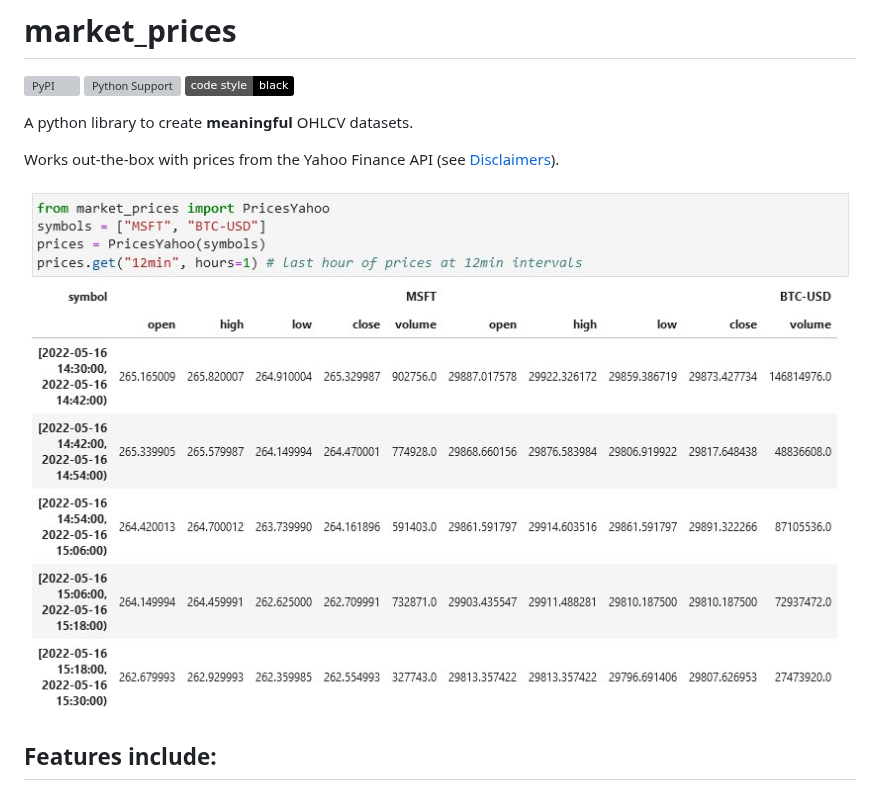
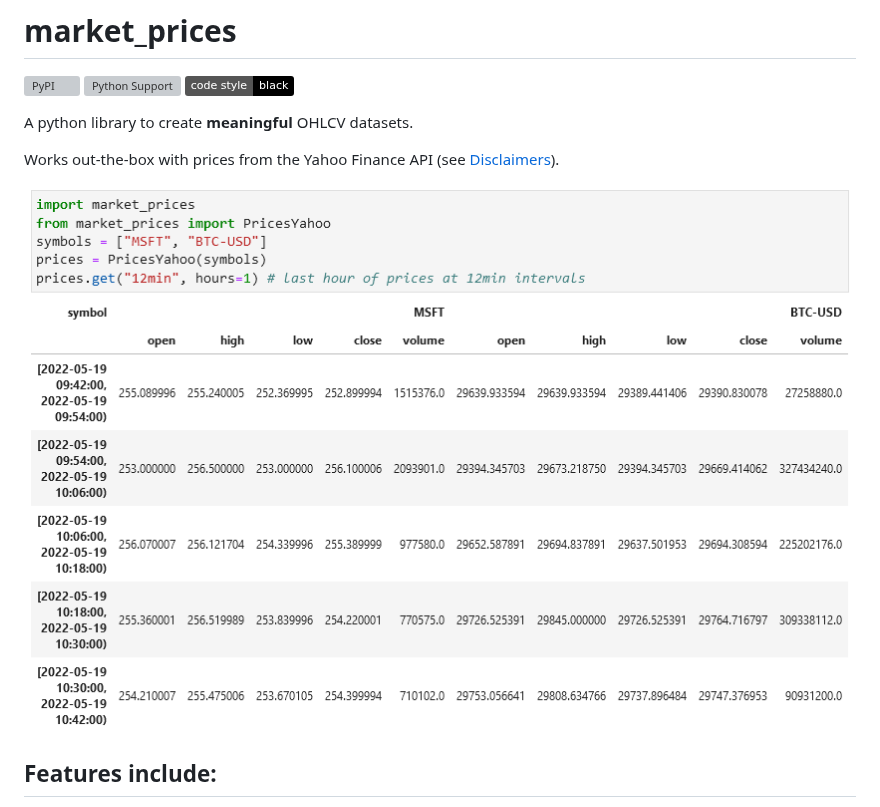
Before and after one commit to maread99/market_prices, a Markdown page: README.md, the part around the change. Rendered like a GitHub page; pictures changed too: docs/media/readme_pt.jpg, docs/media/readme_pt.png (added); badges without logos; grey boxes are pictures that could not be loaded.

Commit message:
Update README.md
Updates README screenshot.
Minor doc revisions.

```diff
--- a/README.md
+++ b/README.md
@@ -7,7 +7,7 @@ A python library to create **meaningful** OHLCV datasets.
 
 Works out-the-box with prices from the Yahoo Finance API (see [Disclaimers](https://github.com/maread99/market_prices#disclaimers)).
 
-<img src="./docs/media/readme_pt.jpg" alt="screenshot">
+<img src="./docs/media/readme_pt.png" alt="screenshot">
 
 ## Features include:
 * Include **securities trading on different exchanges** with differing opening hours across different time zones.
```
Also changed, not shown: 1 other file.
